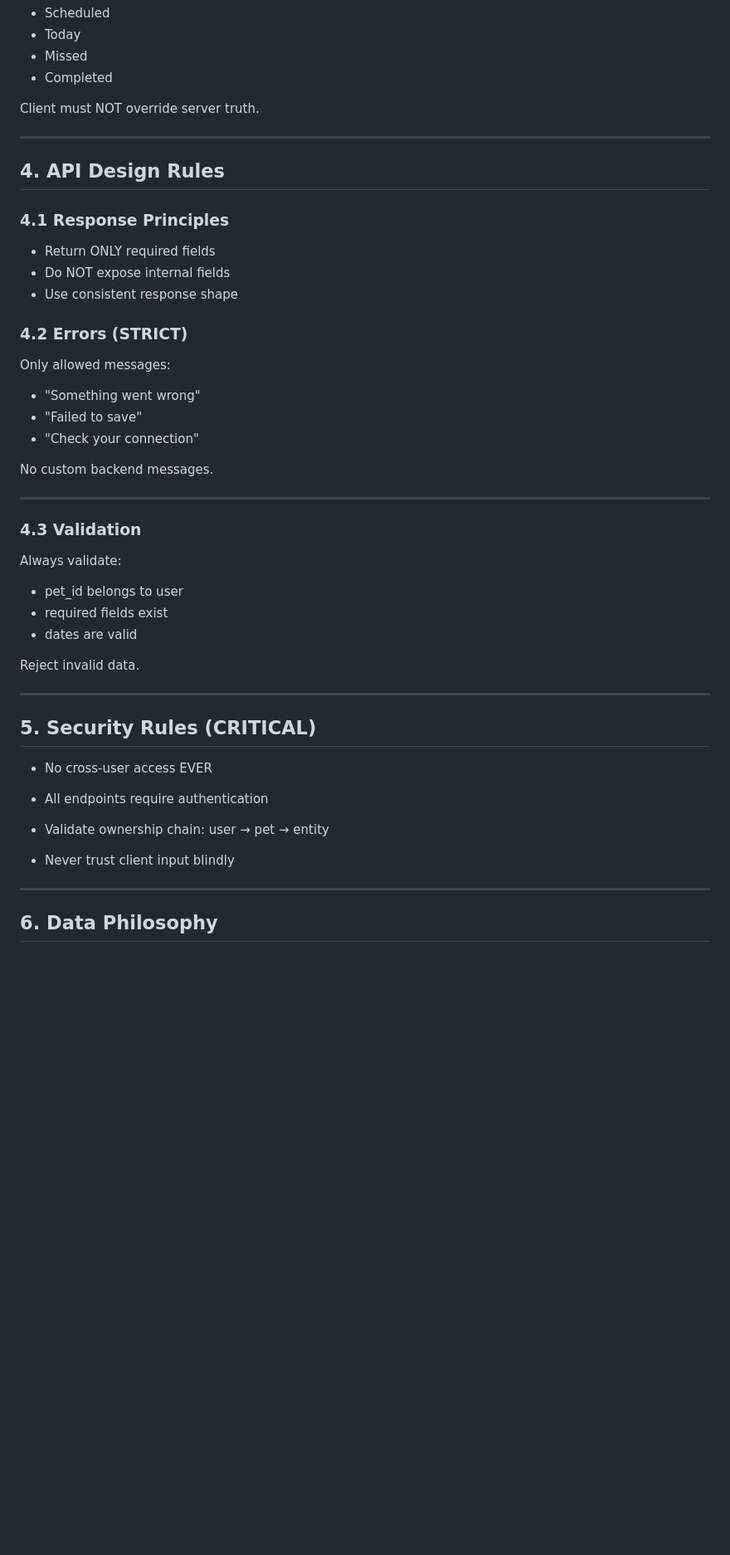
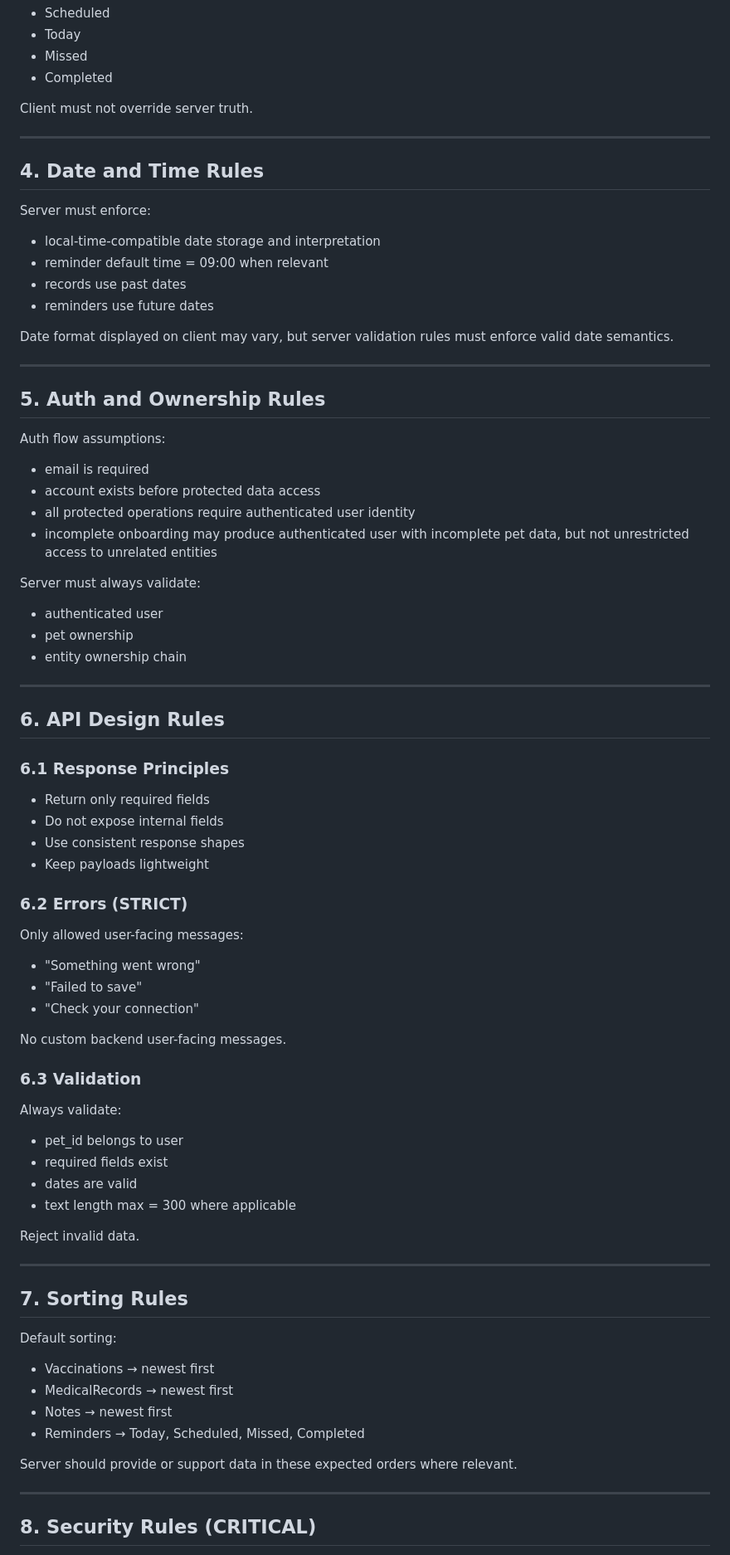
Before and after one commit to Yoav-S/petto-app-server, a Markdown page: llm/server-rules.md, the part around one of its changes. Shown at 83% size. Drawn GitHub-style; blank space fills up the shorter version.

```diff
--- a/llm/server-rules.md
+++ b/llm/server-rules.md
@@ -145,51 +141,75 @@ Reminder:
 - Missed
 - Completed
 
-Client must NOT override server truth.
+Client must not override server truth.
 
 ---
 
-## 4. API Design Rules
+## 4. Date and Time Rules
 
-### 4.1 Response Principles
+Server must enforce:
+- local-time-compatible date storage and interpretation
+- reminder default time = 09:00 when relevant
+- records use past dates
+- reminders use future dates
 
-- Return ONLY required fields
-- Do NOT expose internal fields
-- Use consistent response shape
+Date format displayed on client may vary, but server validation rules must enforce valid date semantics.
 
-### 4.2 Errors (STRICT)
+---
 
-Only allowed messages:
+## 5. Auth and Ownership Rules
 
+Auth flow assumptions:
+- email is required
+- account exists before protected data access
+- all protected operations require authenticated user identity
+- incomplete onboarding may produce authenticated user with incomplete pet data, but not unrestricted access to unrelated entities
+
+Server must always validate:
+- authenticated user
+- pet ownership
+- entity ownership chain
+
+---
+
+## 6. API Design Rules
+
+### 6.1 Response Principles
+- Return only required fields
+- Do not expose internal fields
+- Use consistent response shapes
+- Keep payloads lightweight
+
+### 6.2 Errors (STRICT)
+Only allowed user-facing messages:
 - "Something went wrong"
 - "Failed to save"
 - "Check your connection"
 
-No custom backend messages.
+No custom backend user-facing messages.
 
----
-
-### 4.3 Validation
-
+### 6.3 Validation
 Always validate:
 - pet_id belongs to user
 - required fields exist
 - dates are valid
+- text length max = 300 where applicable
 
 Reject invalid data.
 
 ---
 
-## 5. Security Rules (CRITICAL)
+## 7. Sorting Rules
 
-- No cross-user access EVER
-- All endpoints require authentication
-- Validate ownership chain:
-  user → pet → entity
+Default sorting:
+- Vaccinations → newest first
+- MedicalRecords → newest first
+- Notes → newest first
+- Reminders → Today, Scheduled, Missed, Completed
 
-- Never trust client input blindly
+Server should provide or support data in these expected orders where relevant.
 
 ---
 
-## 6. Data Philosophy
+## 8. Security Rules (CRITICAL)
 
```
Also changed, not shown: other parts of llm/server-rules.md (+60 -44 lines).
